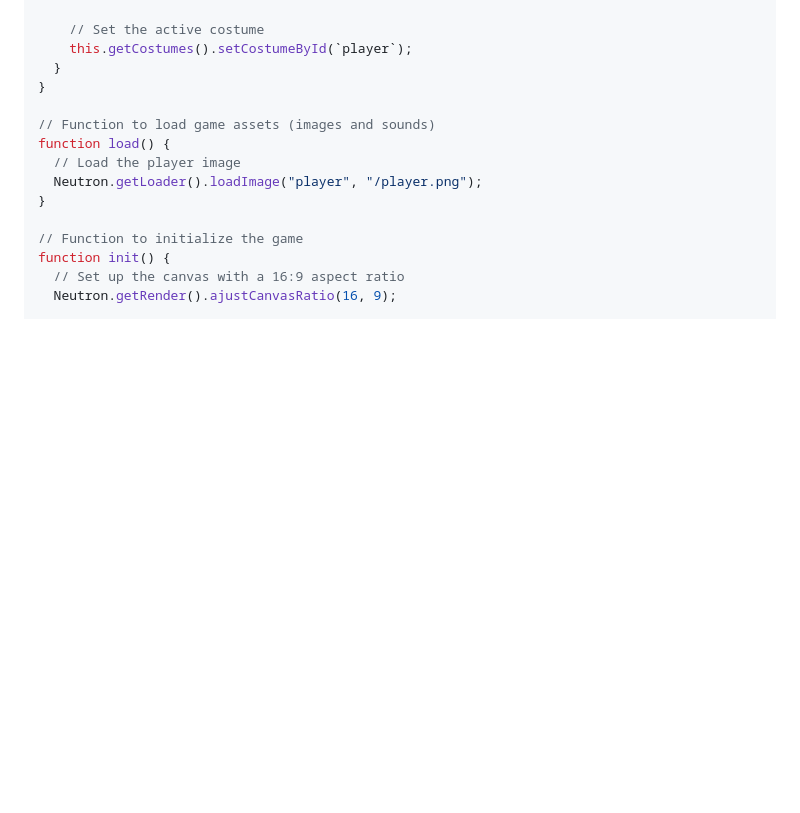
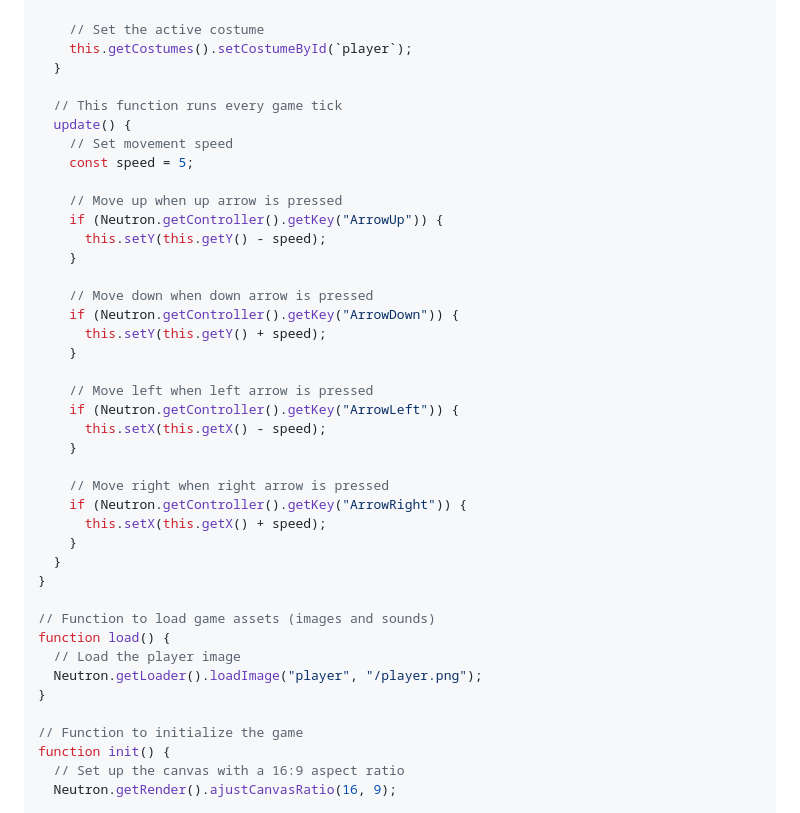
Before and after one commit to dnakhooda/Neutron, a Markdown page: README.md, the part around the change. Drawn GitHub-style; blank space fills up the shorter version.

```diff
--- a/README.md
+++ b/README.md
@@ -49,6 +49,32 @@ class Player extends Neutron.Sprite {
 
     // Set the active costume
     this.getCostumes().setCostumeById(`player`);
+  }
+
+  // This function runs every game tick
+  update() {
+    // Set movement speed
+    const speed = 5;
+
+    // Move up when up arrow is pressed
+    if (Neutron.getController().getKey("ArrowUp")) {
+      this.setY(this.getY() - speed);
+    }
+
+    // Move down when down arrow is pressed
+    if (Neutron.getController().getKey("ArrowDown")) {
+      this.setY(this.getY() + speed);
+    }
+
+    // Move left when left arrow is pressed
+    if (Neutron.getController().getKey("ArrowLeft")) {
+      this.setX(this.getX() - speed);
+    }
+
+    // Move right when right arrow is pressed
+    if (Neutron.getController().getKey("ArrowRight")) {
+      this.setX(this.getX() + speed);
+    }
   }
 }
 
```
